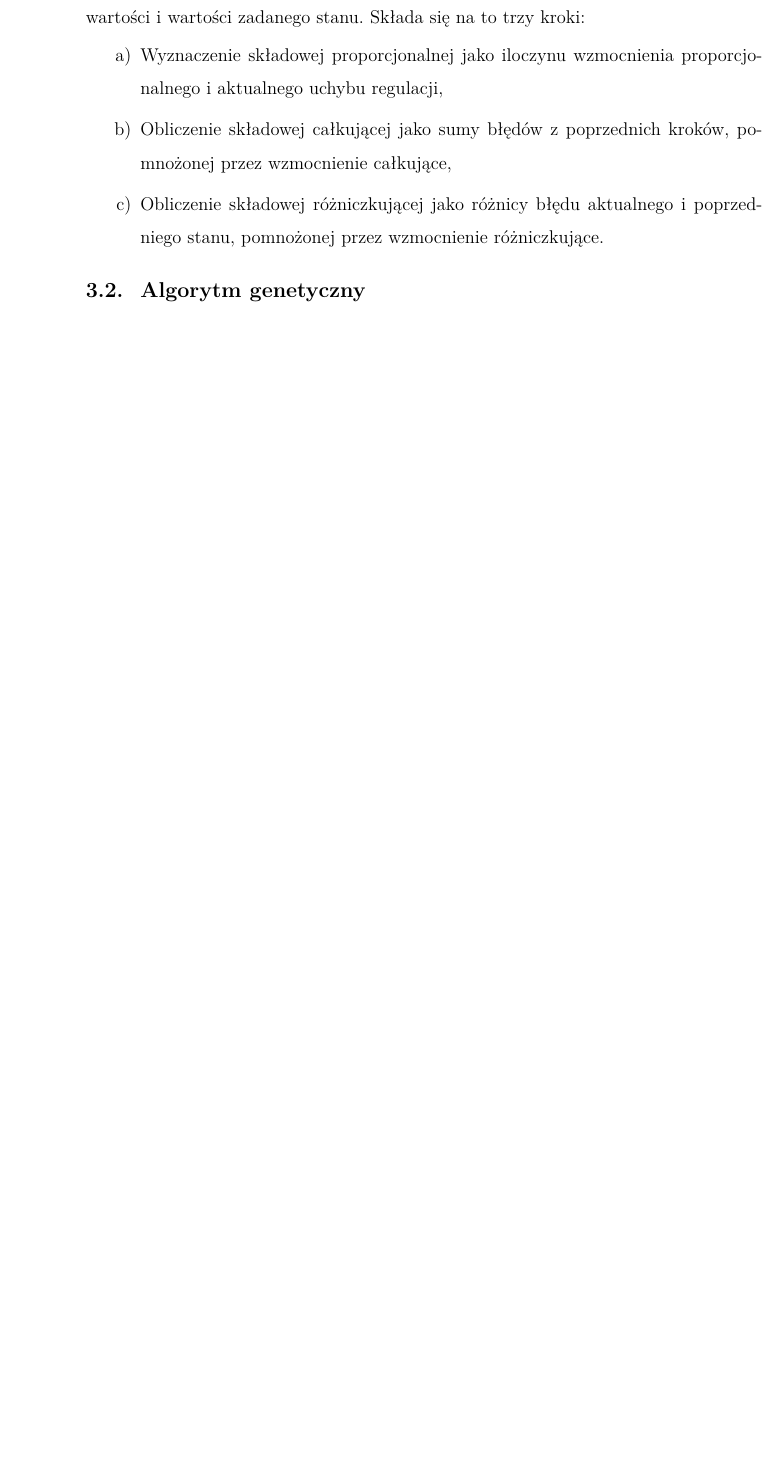
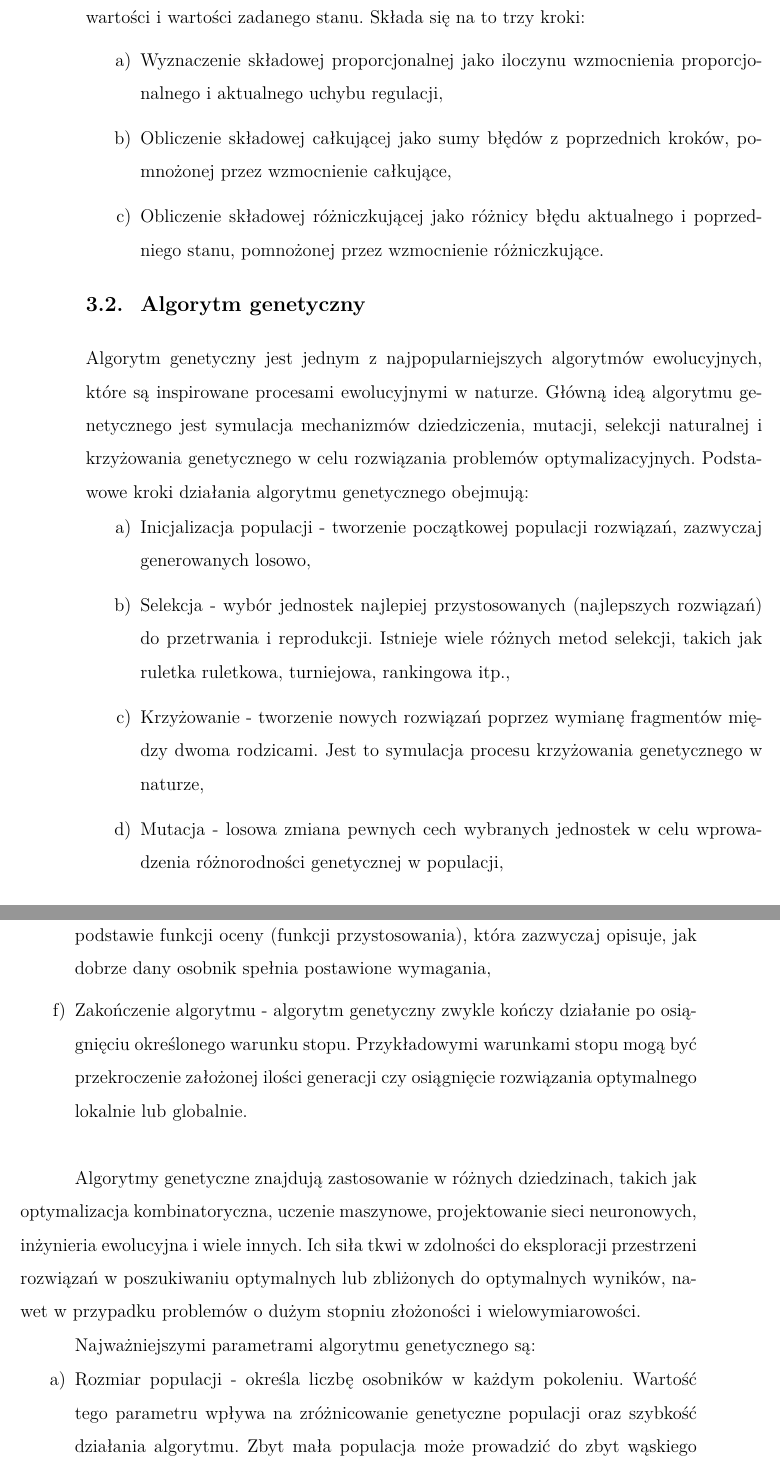
Before and after one commit to DevxMike/master_degree, a LaTeX thesis (thesis/weiiszablon.tex): part of page 23 of 28 before the commit and two parts of pages 23 and 24 of 30 after it, the two joined at a grey line, cut so that both start at the same text, the shorter picture padded with empty space. Compiled offline with pdfLaTeX.

Commit message:
finished genetic algorithm section

```diff
--- a/thesis/weiiszablon.tex
+++ b/thesis/weiiszablon.tex
@@ -696,3 +696,25 @@ W metodzie getOutput, algorytm oblicza sygnał sterujący na podstawie bieżące
 \end{enumerate}
 
 \subsection{Algorytm genetyczny}
+Algorytm genetyczny jest jednym z najpopularniejszych algorytmów ewolucyjnych, które są inspirowane procesami ewolucyjnymi w naturze. Główną ideą algorytmu genetycznego jest symulacja mechanizmów dziedziczenia, mutacji, selekcji naturalnej i krzyżowania genetycznego w celu rozwiązania problemów optymalizacyjnych.
+Podstawowe kroki działania algorytmu genetycznego obejmują:
+\begin{enumerate}[label=\alph*), leftmargin=1.25cm]
+	\item Inicjalizacja populacji - tworzenie początkowej populacji rozwiązań, zazwyczaj generowanych losowo,
+
+	\item Selekcja - wybór jednostek najlepiej przystosowanych (najlepszych rozwiązań) do przetrwania i reprodukcji. Istnieje wiele różnych metod selekcji, takich jak ruletka ruletkowa, turniejowa, rankingowa itp.,
+
+	\item Krzyżowanie - tworzenie nowych rozwiązań poprzez wymianę fragmentów między dwoma rodzicami. Jest to symulacja procesu krzyżowania genetycznego w naturze,
+
+	\item Mutacja - losowa zmiana pewnych cech wybranych jednostek w celu wprowadzenia różnorodności genetycznej w populacji,
+
+	\item Ocena przystosowania - określenie jakości każdego rozwiązania w populacji na podstawie funkcji oceny (funkcji przystosowania), która zazwyczaj opisuje, jak dobrze dany osobnik spełnia postawione wymagania,
+
+	\item Zakończenie algorytmu - algorytm genetyczny zwykle kończy działanie po osiągnięciu określonego warunku stopu. Przykładowymi warunkami stopu mogą być przekroczenie założonej ilości generacji czy osiągnięcie rozwiązania optymalnego lokalnie lub globalnie. \\
+
+\end{enumerate}
+
+Algorytmy genetyczne znajdują zastosowanie w różnych dziedzinach, takich jak optymalizacja kombinatoryczna, uczenie maszynowe, projektowanie sieci neuronowych, inżynieria ewolucyjna i wiele innych. Ich siła tkwi w zdolności do eksploracji przestrzeni rozwiązań w poszukiwaniu optymalnych lub zbliżonych do optymalnych wyników, nawet w przypadku problemów o dużym stopniu złożoności i wielowymiarowości.
+
+Najważniejszymi parametrami algorytmu genetycznego są:
+\begin{enumerate}[label=\alph*), leftmargin=1.25cm]
+	\item Rozmiar populacji - określa liczbę osobników w każdym pokoleniu. Wartość tego parametru wpływa na zróżnicowanie genetyczne populacji oraz szybkość działania algorytmu. Zbyt mała populacja może prowadzić do zbyt wąskiego przeszukiwania przestrzeni rozwiązań, podczas gdy zbyt duża populacja może prowadzić do długiego czasu obliczeń,
```
Also changed, not shown: thesis/weiiszablon.pdf, thesis/weiiszablon.tex (16 more changed lines), 4 other files.
